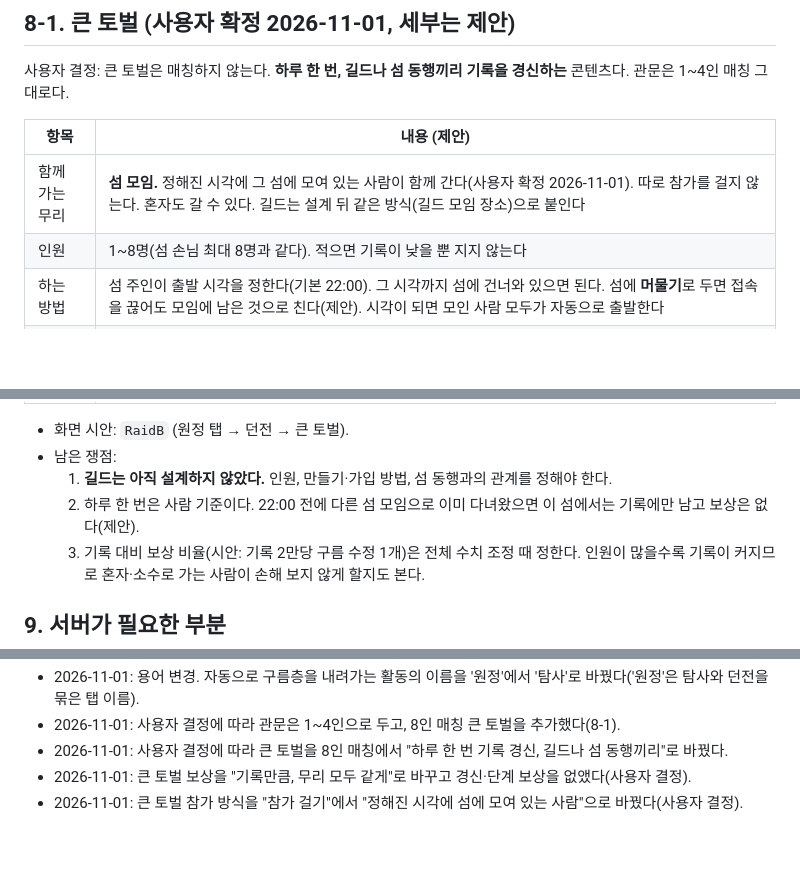
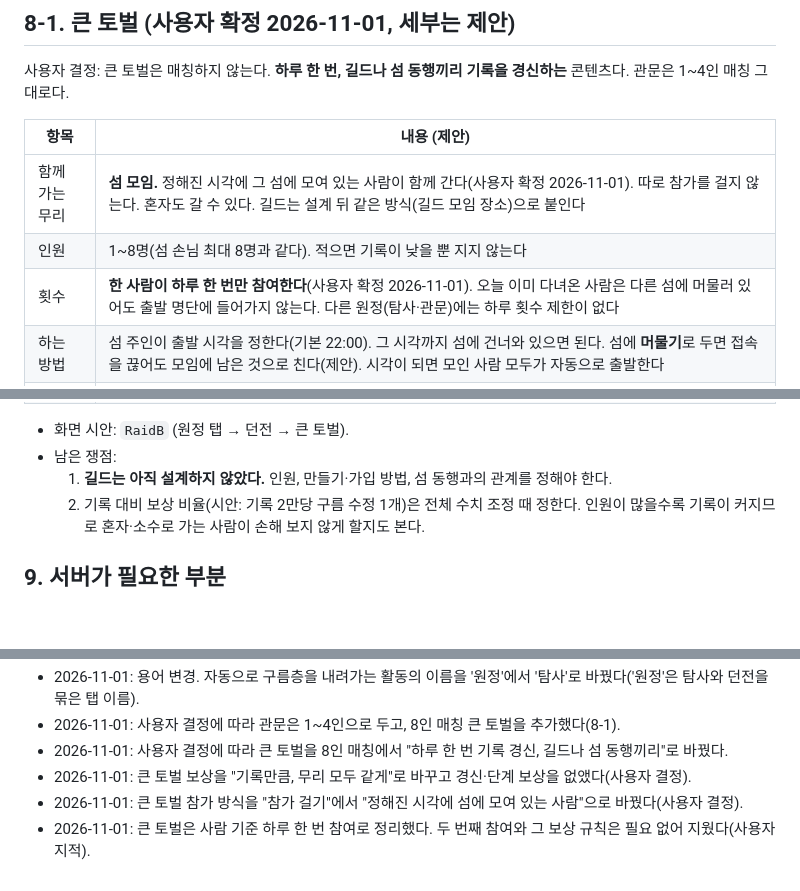
Before and after one commit to changcheon-guild/crumble, a Markdown page: 기획/파티_상세.md, 3 parts joined by grey strips. GitHub-like rendering; blank space fills up the shorter version.

Commit message:
기획: 큰 토벌은 사람 기준 하루 한 번 참여
Co-Authored-By: Claude Opus 5.5 <noreply@anthropic.com>
Claude-Session: https://claude.ai/code/session_011wjmSW2J3FkWighjJoEfMG

```diff
--- a/기획/파티_상세.md
+++ b/기획/파티_상세.md
@@ -155,6 +155,7 @@
 | --- | --- |
 | 함께 가는 무리 | **섬 모임.** 정해진 시각에 그 섬에 모여 있는 사람이 함께 간다(사용자 확정 2026-11-01). 따로 참가를 걸지 않는다. 혼자도 갈 수 있다. 길드는 설계 뒤 같은 방식(길드 모임 장소)으로 붙인다 |
 | 인원 | 1~8명(섬 손님 최대 8명과 같다). 적으면 기록이 낮을 뿐 지지 않는다 |
+| 횟수 | **한 사람이 하루 한 번만 참여한다**(사용자 확정 2026-11-01). 오늘 이미 다녀온 사람은 다른 섬에 머물러 있어도 출발 명단에 들어가지 않는다. 다른 원정(탐사·관문)에는 하루 횟수 제한이 없다 |
 | 하는 방법 | 섬 주인이 출발 시각을 정한다(기본 22:00). 그 시각까지 섬에 건너와 있으면 된다. 섬에 **머물기**로 두면 접속을 끊어도 모임에 남은 것으로 친다(제안). 시각이 되면 모인 사람 모두가 자동으로 출발한다 |
 | 우두머리 | 쓰러지지 않는다. **60초 동안 준 피해의 합**이 기록이다. 구역이 열릴 때마다 우두머리가 바뀐다 |
 | 운 | 없다. 같은 사람·같은 프리셋이면 기록도 같다. 그래서 기록이 오르면 무리가 강해졌다는 뜻이고, 이것이 매일 보는 성장 표시가 된다 |
@@ -166,7 +167,6 @@
 - 화면 시안: `RaidB` (원정 탭 → 던전 → 큰 토벌).
 - 남은 쟁점:
   1. **길드는 아직 설계하지 않았다.** 인원, 만들기·가입 방법, 섬 동행과의 관계를 정해야 한다.
-  2. 하루 한 번은 사람 기준이다. 22:00 전에 다른 섬 모임으로 이미 다녀왔으면 이 섬에서는 기록에만 남고 보상은 없다(제안).
   3. 기록 대비 보상 비율(시안: 기록 2만당 구름 수정 1개)은 전체 수치 조정 때 정한다. 인원이 많을수록 기록이 커지므로 혼자·소수로 가는 사람이 손해 보지 않게 할지도 본다.
 
 ## 9. 서버가 필요한 부분
@@ -201,3 +201,4 @@
 - 2026-11-01: 사용자 결정에 따라 큰 토벌을 8인 매칭에서 "하루 한 번 기록 경신, 길드나 섬 동행끼리"로 바꿨다.
 - 2026-11-01: 큰 토벌 보상을 "기록만큼, 무리 모두 같게"로 바꾸고 경신·단계 보상을 없앴다(사용자 결정).
 - 2026-11-01: 큰 토벌 참가 방식을 "참가 걸기"에서 "정해진 시각에 섬에 모여 있는 사람"으로 바꿨다(사용자 결정).
+- 2026-11-01: 큰 토벌은 사람 기준 하루 한 번 참여로 정리했다. 두 번째 참여와 그 보상 규칙은 필요 없어 지웠다(사용자 지적).
```
